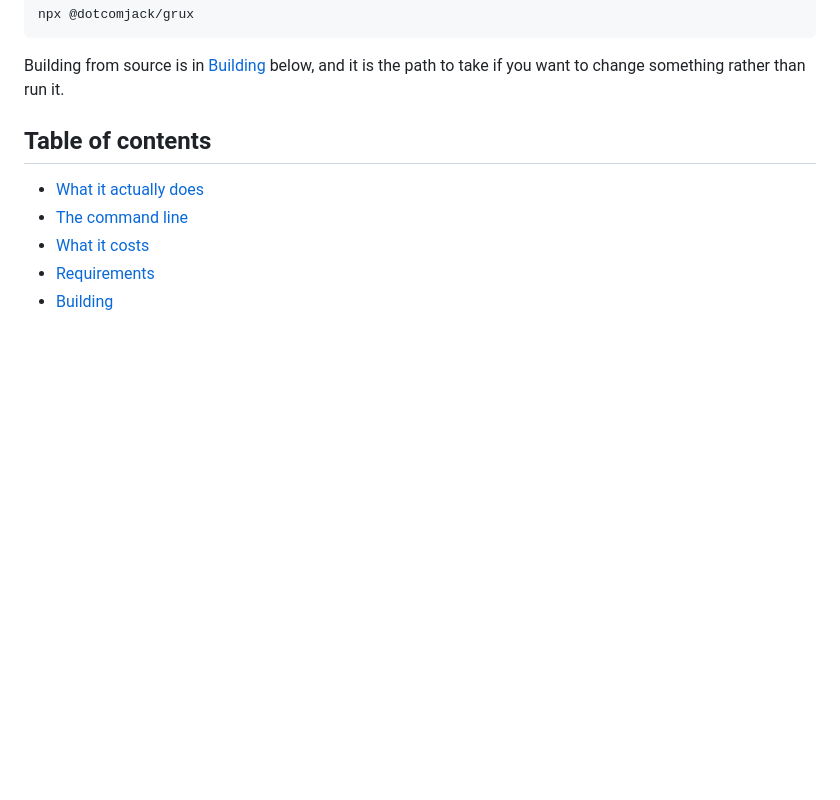
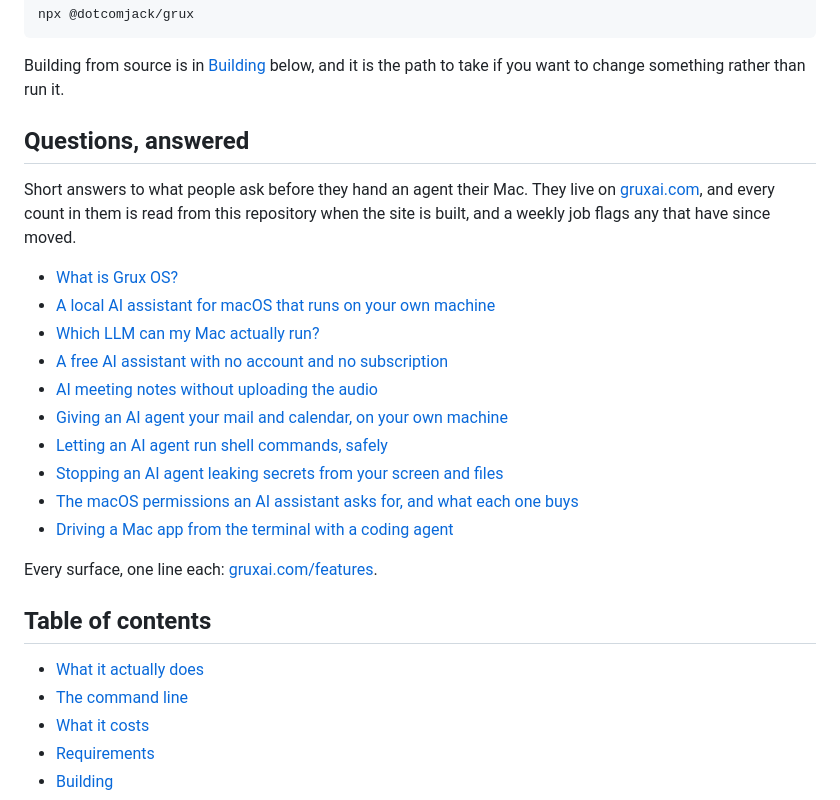
Before and after one commit to dotcomjack/grux, a Markdown page: README.md, the part around the change. Drawn GitHub-style; blank space fills up the shorter version.

Commit message:
The README now links the answers people look for before installing
A Questions, answered section after Install links the ten answer pages on
gruxai.com by their own titles, plus the features index. The README never
linked the site at all, and those pages are what a reader deciding whether
to trust an agent with their Mac actually wants to check first.

```diff
--- a/README.md
+++ b/README.md
@@ -86,6 +86,25 @@ npx @dotcomjack/grux
 
 Building from source is in [Building](#building) below, and it is the path to take
 if you want to change something rather than run it.
+
+## Questions, answered
+
+Short answers to what people ask before they hand an agent their Mac. They live on
+[gruxai.com](https://gruxai.com/answers/), and every count in them is read from this
+repository when the site is built, and a weekly job flags any that have since moved.
+
+- [What is Grux OS?](https://gruxai.com/answers/what-is-grux/)
+- [A local AI assistant for macOS that runs on your own machine](https://gruxai.com/answers/local-ai-assistant-for-mac/)
+- [Which LLM can my Mac actually run?](https://gruxai.com/answers/which-llm-can-my-mac-run/)
+- [A free AI assistant with no account and no subscription](https://gruxai.com/answers/free-ai-assistant-with-no-account/)
+- [AI meeting notes without uploading the audio](https://gruxai.com/answers/ai-meeting-notes-without-uploading-audio/)
+- [Giving an AI agent your mail and calendar, on your own machine](https://gruxai.com/answers/give-an-ai-agent-your-mail-and-calendar/)
+- [Letting an AI agent run shell commands, safely](https://gruxai.com/answers/let-an-ai-agent-run-shell-commands-safely/)
+- [Stopping an AI agent leaking secrets from your screen and files](https://gruxai.com/answers/stop-an-ai-agent-leaking-secrets/)
+- [The macOS permissions an AI assistant asks for, and what each one buys](https://gruxai.com/answers/macos-permissions-an-ai-assistant-asks-for/)
+- [Driving a Mac app from the terminal with a coding agent](https://gruxai.com/answers/drive-a-mac-app-from-the-terminal-with-an-agent/)
+
+Every surface, one line each: [gruxai.com/features](https://gruxai.com/features/).
 
 ## Table of contents
 
```
